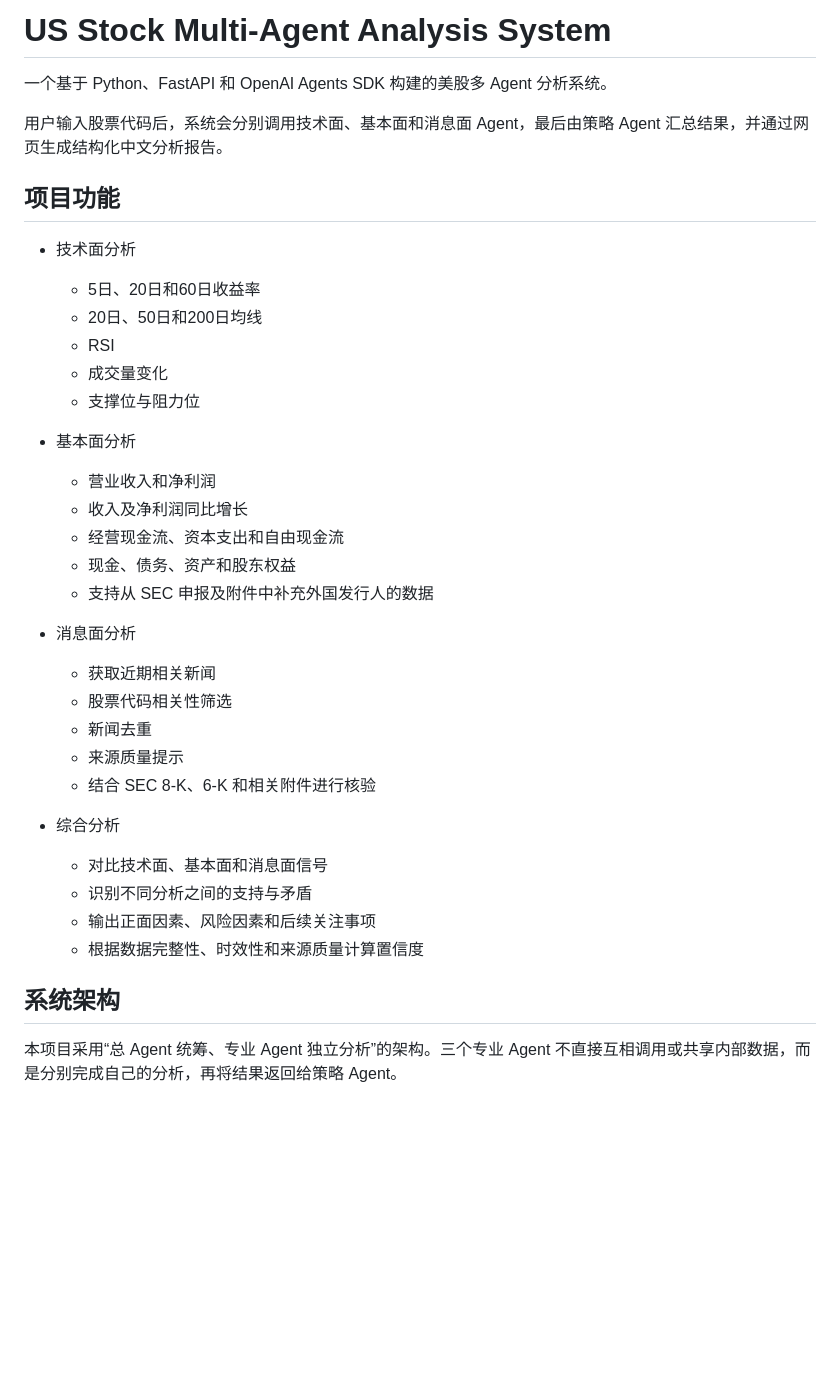
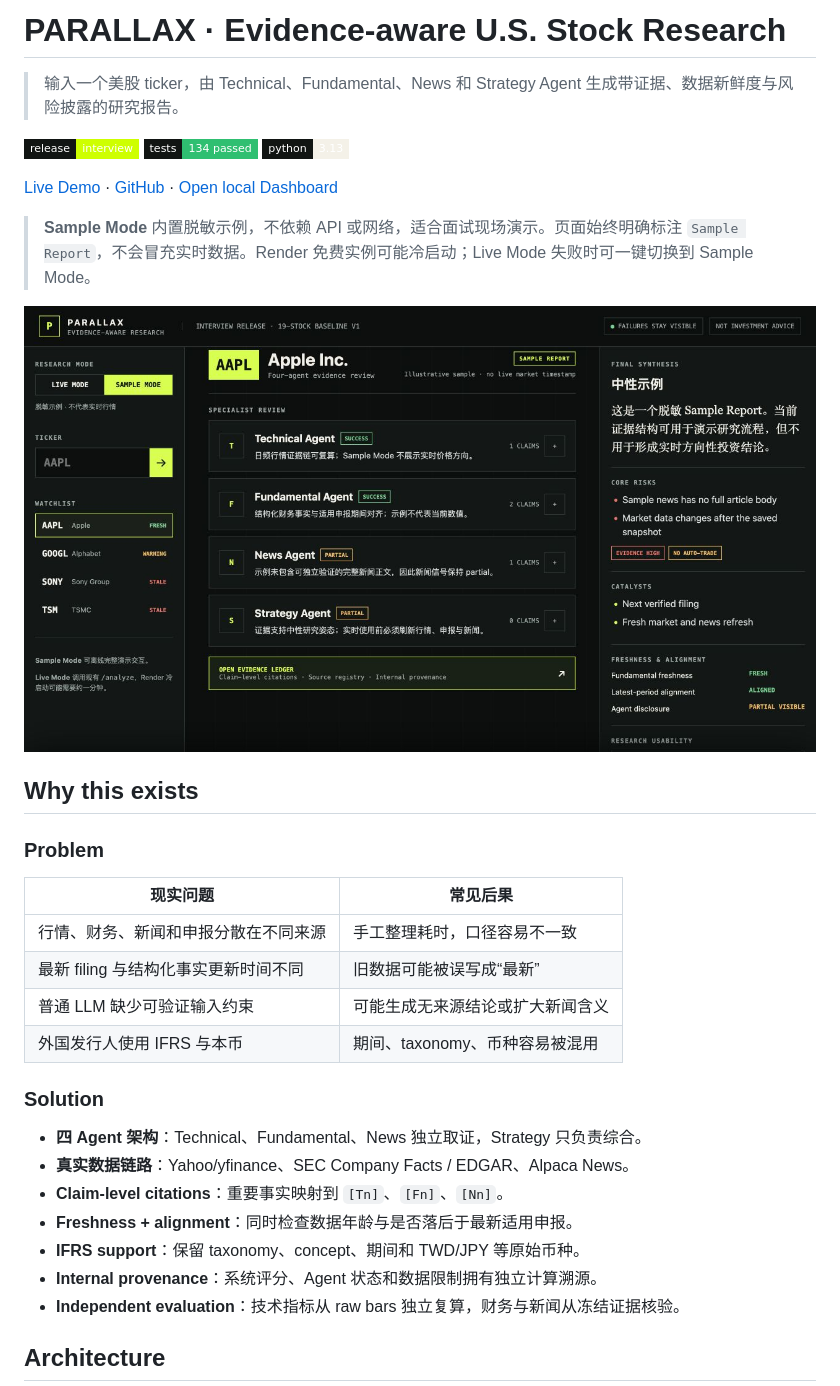
Before and after one commit to christinezhao030816/us-stock-agent, a Markdown page: README.md, the part around the change printed below. Rendered like a GitHub page; pictures changed too: docs/screenshots/dashboard-overview.jpg (added); badges without logos; blank space fills up the shorter version.

Commit message:
feat: create interview release dashboard

````diff
--- a/README.md
+++ b/README.md
@@ -1,40 +1,38 @@
-# US Stock Multi-Agent Analysis System
+# PARALLAX · Evidence-aware U.S. Stock Research
 
-一个基于 Python、FastAPI 和 OpenAI Agents SDK 构建的美股多 Agent 分析系统。
+> 输入一个美股 ticker，由 Technical、Fundamental、News 和 Strategy Agent 生成带证据、数据新鲜度与风险披露的研究报告。
 
-用户输入股票代码后，系统会分别调用技术面、基本面和消息面 Agent，最后由策略 Agent 汇总结果，并通过网页生成结构化中文分析报告。
+[![Interview Release](https://img.shields.io/badge/release-interview-CEFF00?style=flat-square&labelColor=111513)](./parallax_prototype.html)
+[![Tests](https://img.shields.io/badge/tests-134%20passed-2FBF71?style=flat-square&labelColor=111513)](#quick-start)
+[![Python](https://img.shields.io/badge/python-3.13-F4F1E8?style=flat-square&labelColor=111513)](https://www.python.org/)
 
-## 项目功能
+[Live Demo](https://parallax-stock-research.onrender.com) · [GitHub](https://github.com/christinezhao030816/us-stock-agent) · [Open local Dashboard](./parallax_prototype.html)
 
-- 技术面分析
-  - 5日、20日和60日收益率
-  - 20日、50日和200日均线
-  - RSI
-  - 成交量变化
-  - 支撑位与阻力位
+> **Sample Mode** 内置脱敏示例，不依赖 API 或网络，适合面试现场演示。页面始终明确标注 `Sample Report`，不会冒充实时数据。Render 免费实例可能冷启动；Live Mode 失败时可一键切换到 Sample Mode。
 
-- 基本面分析
-  - 营业收入和净利润
-  - 收入及净利润同比增长
-  - 经营现金流、资本支出和自由现金流
-  - 现金、债务、资产和股东权益
-  - 支持从 SEC 申报及附件中补充外国发行人的数据
+![PARALLAX Dashboard overview](docs/screenshots/dashboard-overview.jpg)
 
-- 消息面分析
-  - 获取近期相关新闻
-  - 股票代码相关性筛选
-  - 新闻去重
-  - 来源质量提示
-  - 结合 SEC 8-K、6-K 和相关附件进行核验
+## Why this exists
 
-- 综合分析
-  - 对比技术面、基本面和消息面信号
-  - 识别不同分析之间的支持与矛盾
-  - 输出正面因素、风险因素和后续关注事项
-  - 根据数据完整性、时效性和来源质量计算置信度
+### Problem
 
-## 系统架构
+| 现实问题 | 常见后果 |
+|---|---|
+| 行情、财务、新闻和申报分散在不同来源 | 手工整理耗时，口径容易不一致 |
+| 最新 filing 与结构化事实更新时间不同 | 旧数据可能被误写成“最新” |
+| 普通 LLM 缺少可验证输入约束 | 可能生成无来源结论或扩大新闻含义 |
+| 外国发行人使用 IFRS 与本币 | 期间、taxonomy、币种容易被混用 |
 
-本项目采用“总 Agent 统筹、专业 Agent 独立分析”的架构。三个专业 Agent 不直接互相调用或共享内部数据，而是分别完成自己的分析，再将结果返回给策略 Agent。
+### Solution
+
+- **四 Agent 架构**：Technical、Fundamental、News 独立取证，Strategy 只负责综合。
+- **真实数据链路**：Yahoo/yfinance、SEC Company Facts / EDGAR、Alpaca News。
+- **Claim-level citations**：重要事实映射到 `[Tn]`、`[Fn]`、`[Nn]`。
+- **Freshness + alignment**：同时检查数据年龄与是否落后于最新适用申报。
+- **IFRS support**：保留 taxonomy、concept、期间和 TWD/JPY 等原始币种。
+- **Internal provenance**：系统评分、Agent 状态和数据限制拥有独立计算溯源。
+- **Independent evaluation**：技术指标从 raw bars 独立复算，财务与新闻从冻结证据核验。
+
+## Architecture
 
 ```mermaid
````
Also changed, not shown: other parts of README.md (+124 -91 lines), docs/screenshots/agent-analysis.jpg (added), docs/screenshots/evidence-citations.jpg (added), 1 other file.
